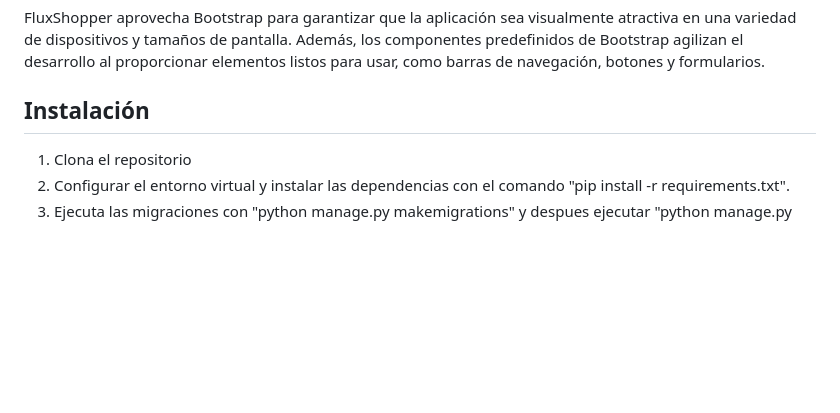
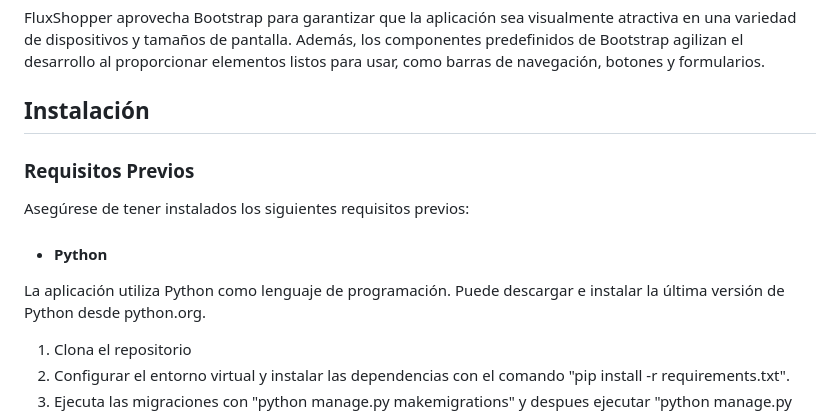
Before and after one commit to andresfr1409/Ecommerce-App, a Markdown page: README.md, the part around the change. Rendered like a GitHub page; blank space fills up the shorter version.

```diff
--- a/README.md
+++ b/README.md
@@ -56,6 +56,14 @@ FluxShopper aprovecha Bootstrap para garantizar que la aplicación sea visualmen
 
 ## Instalación
 
+### Requisitos Previos
+
+Asegúrese de tener instalados los siguientes requisitos previos:
+
+- #### Python
+
+La aplicación utiliza Python como lenguaje de programación. Puede descargar e instalar la última versión de Python desde python.org.
+
 1. Clona el repositorio
 2. Configurar el entorno virtual y instalar las dependencias con el comando "pip install -r requirements.txt".
 3. Ejecuta las migraciones con "python manage.py makemigrations" y despues ejecutar "python manage.py migrate".
```
